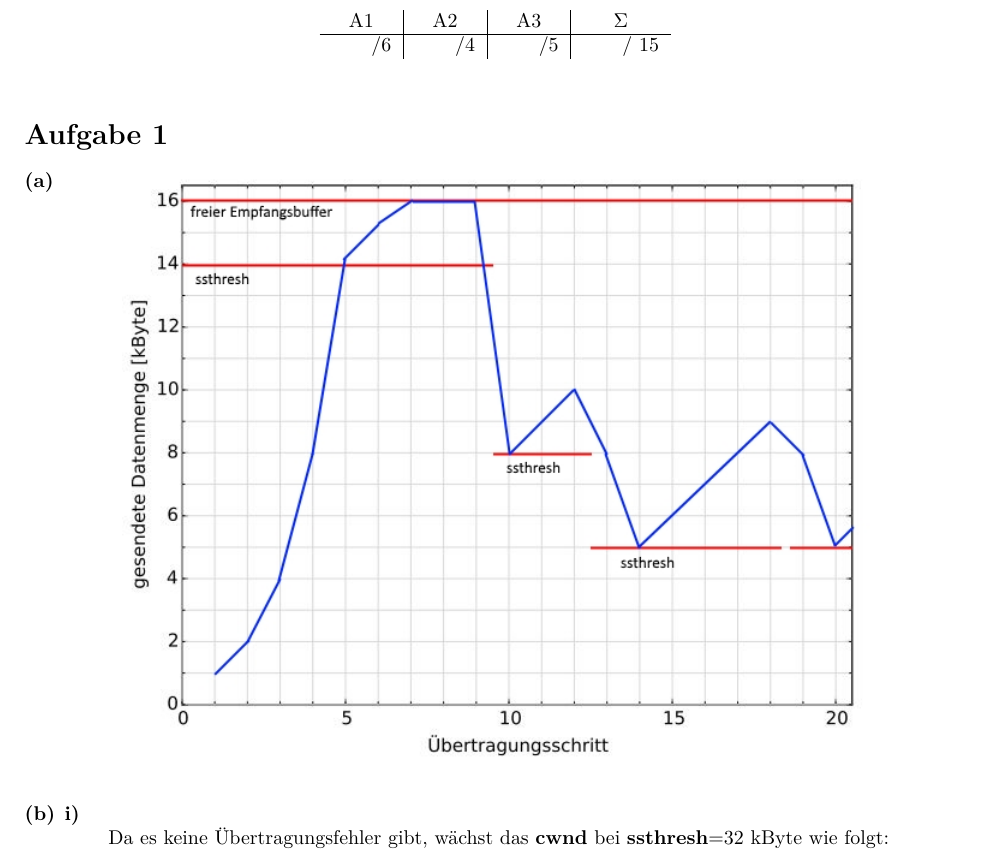
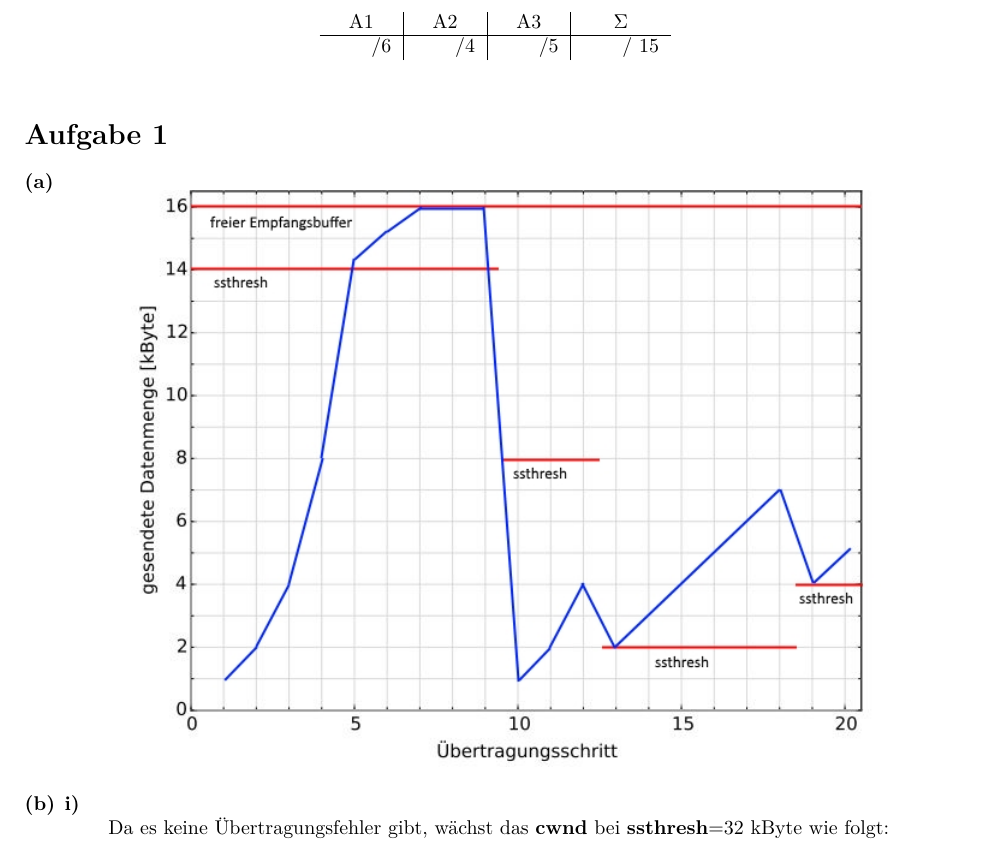
Before and after one commit to dslize/DatKom, a LaTeX document (blatt08/u08.tex): part of page 1 of 3, cut so that both start at the same text. Compiled offline with pdfLaTeX.

Commit message:
choose proper image for 8.1a

```diff
--- a/blatt08/u08.tex
+++ b/blatt08/u08.tex
@@ -26,7 +26,7 @@
 \begin{exercise}{6}
 \begin{subexercise}
 \begin{center}
-\includegraphics[scale=0.8]{1a.jpg}
+\includegraphics[scale=0.8]{1a_halb.jpg}
 \end{center}
 \end{subexercise}
 \begin{subexercise}
```
Also changed, not shown: blatt08/u08.pdf.
